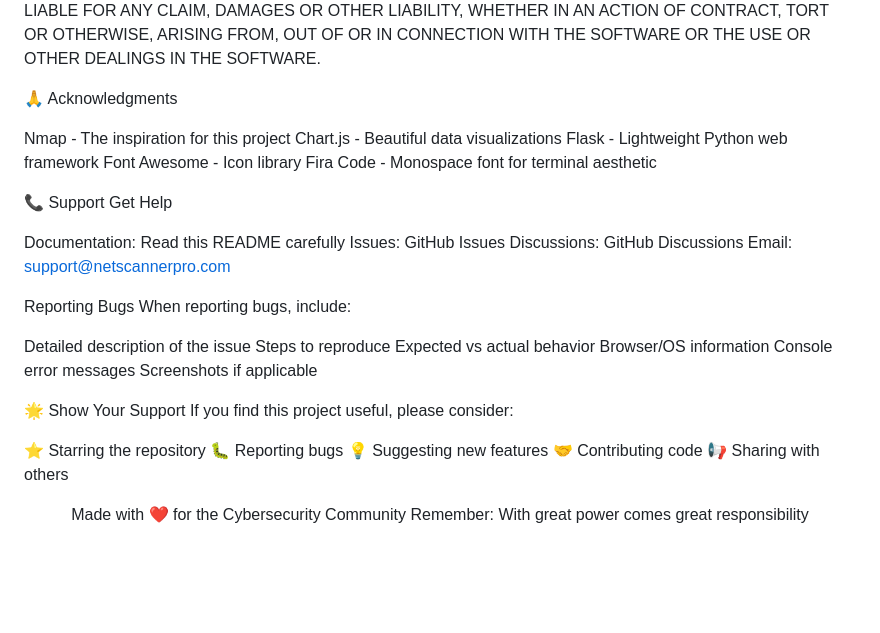
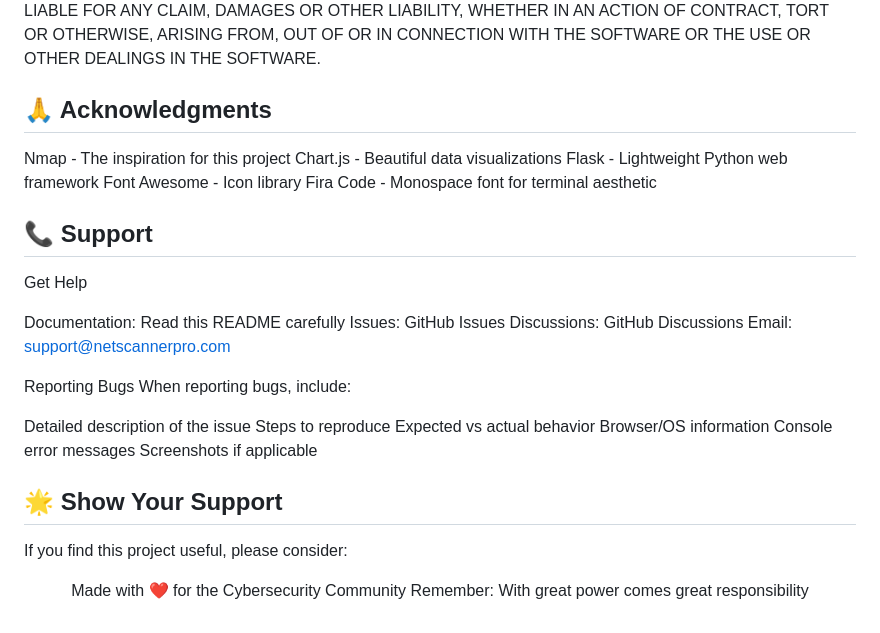
Before and after one commit to aingram702/netscan.io, a Markdown page: README.md, the part around one of its changes. Drawn GitHub-style; blank space fills up the shorter version.

```diff
--- a/README.md
+++ b/README.md
@@ -484,7 +484,7 @@ LIABILITY, WHETHER IN AN ACTION OF CONTRACT, TORT OR OTHERWISE, ARISING FROM,
 OUT OF OR IN CONNECTION WITH THE SOFTWARE OR THE USE OR OTHER DEALINGS IN THE
 SOFTWARE.
 
-🙏 Acknowledgments
+## 🙏 Acknowledgments
 
 Nmap - The inspiration for this project
 Chart.js - Beautiful data visualizations
@@ -493,7 +493,7 @@ Font Awesome - Icon library
 Fira Code - Monospace font for terminal aesthetic
 
 
-📞 Support
+## 📞 Support
 Get Help
 
 Documentation: Read this README carefully
@@ -511,15 +511,8 @@ Browser/OS information
 Console error messages
 Screenshots if applicable
 
-🌟 Show Your Support
+## 🌟 Show Your Support
 If you find this project useful, please consider:
-
-⭐ Starring the repository
-🐛 Reporting bugs
-💡 Suggesting new features
-🤝 Contributing code
-📢 Sharing with others
-
 
 <div align="center">
 
```
Also changed, not shown: other parts of README.md (+15 -15 lines).
